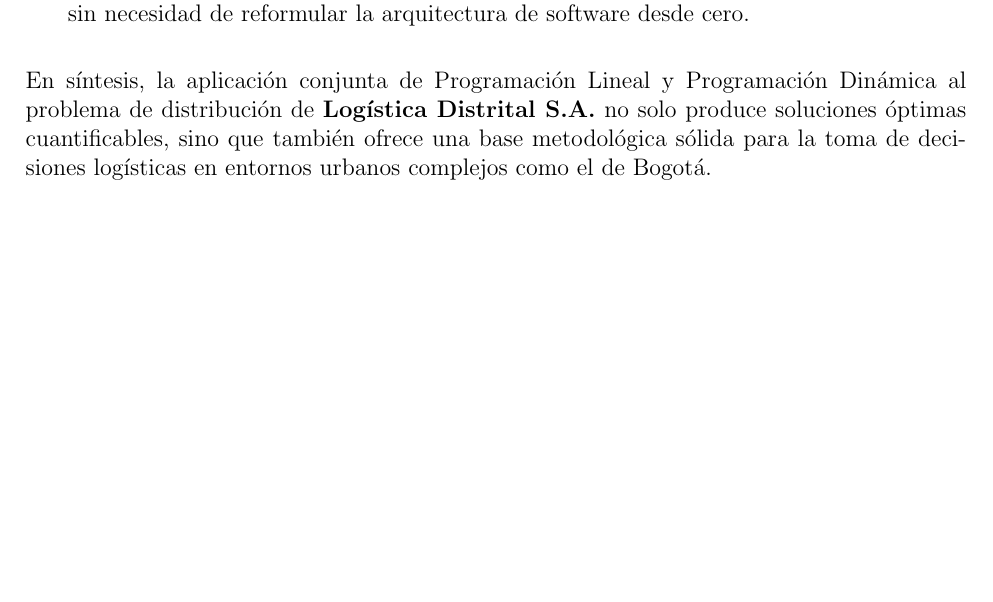
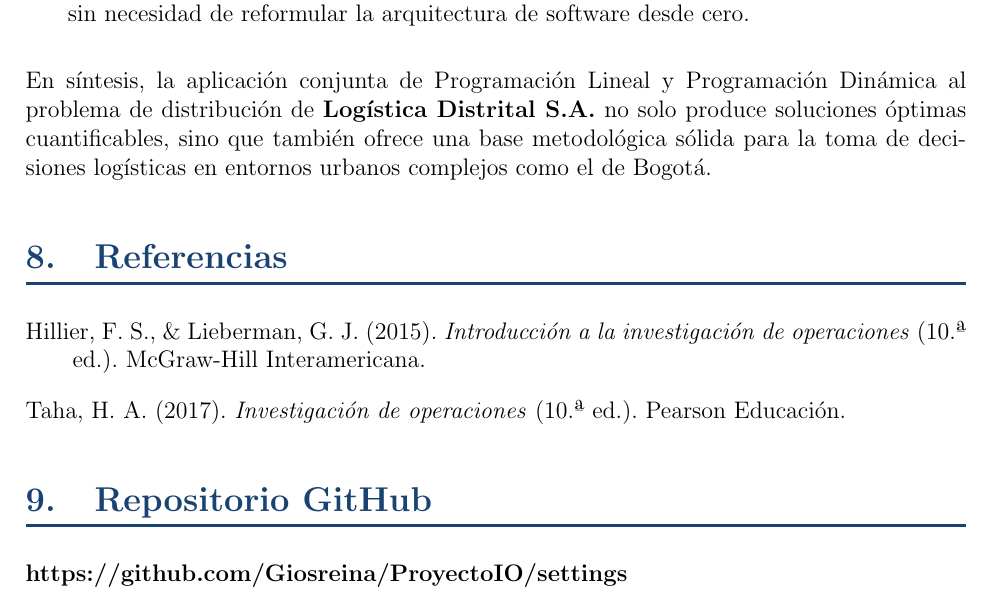
Before and after one commit to Giosreina/ProyectoIO, a LaTeX document (Informe/Grupo10.tex): part of page 20 of 20, cut so that both start at the same text, the shorter picture padded with empty space. Compiled offline with pdfLaTeX.

Commit message:
docs: Se incluyeron citas bibliograficas al documento de investigación y se cambio el nombre del cocumento a "Grupo 10"

```diff
--- a/Informe/Planteamiento_investigación_Operaciones.tex
+++ b/Informe/Grupo10.tex
@@ -515,5 +515,13 @@
 
 En síntesis, la aplicación conjunta de Programación Lineal y Programación Dinámica al problema de distribución de \textbf{Logística Distrital S.A.} no solo produce soluciones óptimas cuantificables, sino que también ofrece una base metodológica sólida para la toma de decisiones logísticas en entornos urbanos complejos como el de Bogotá.
 
+\section{Referencias}
+\begin{itemize}[label={}, leftmargin=2em, itemindent=-2em, parsep=0.5em]
+	\item Hillier, F. S., \& Lieberman, G. J. (2015). \textit{Introducción a la investigación de operaciones} (10.ª ed.). McGraw-Hill Interamericana.
 
+	\item Taha, H. A. (2017). \textit{Investigación de operaciones} (10.ª ed.). Pearson Educación.
+\end{itemize}
+\section{Repositorio GitHub}
+
+\textbf{https://github.com/Giosreina/ProyectoIO/settings}
 \end{document}
```
Also changed, not shown: Informe/Grupo10.pdf (added), Informe/Planteamiento_investigación_Operaciones.pdf (deleted).
